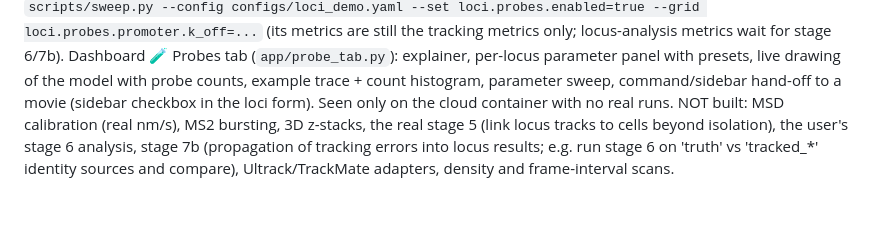
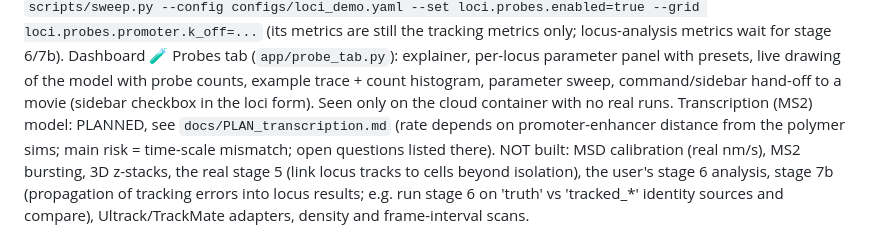
Before and after one commit to CHB-Bohrer/Sim_Live_Cell_Analysis, a Markdown page: CLAUDE.md, the part around the change. Drawn GitHub-style; blank space fills up the shorter version.

Commit message:
Plan: distance-dependent transcription (MS2) model
Co-Authored-By: Claude Sonnet 5.5 <noreply@anthropic.com>
Claude-Session: https://claude.ai/code/session_01BynhkryT8KUWcJEiWNHiu2

```diff
--- a/CLAUDE.md
+++ b/CLAUDE.md
@@ -139,6 +139,7 @@ with `scripts/sweep.py --config configs/loci_demo.yaml --set loci.probes.enabled
 the tracking metrics only; locus-analysis metrics wait for stage 6/7b). Dashboard 🧪 Probes tab (`app/probe_tab.py`): explainer, per-locus
 parameter panel with presets, live drawing of the model with probe counts, example trace + count histogram, parameter sweep, command/sidebar
 hand-off to a movie (sidebar checkbox in the loci form). Seen only on the cloud container with no real runs.
+Transcription (MS2) model: PLANNED, see `docs/PLAN_transcription.md` (rate depends on promoter-enhancer distance from the polymer sims; main risk = time-scale mismatch; open questions listed there).
 NOT built: MSD calibration (real nm/s), MS2 bursting, 3D z-stacks, the real stage 5 (link
 locus tracks to cells beyond isolation), the user's stage 6 analysis, stage 7b (propagation of tracking errors into
 locus results; e.g. run stage 6 on 'truth' vs 'tracked_*' identity sources and compare), Ultrack/TrackMate adapters,
```
Also changed, not shown: docs/PLAN_transcription.md (added, +77 -0 lines).
